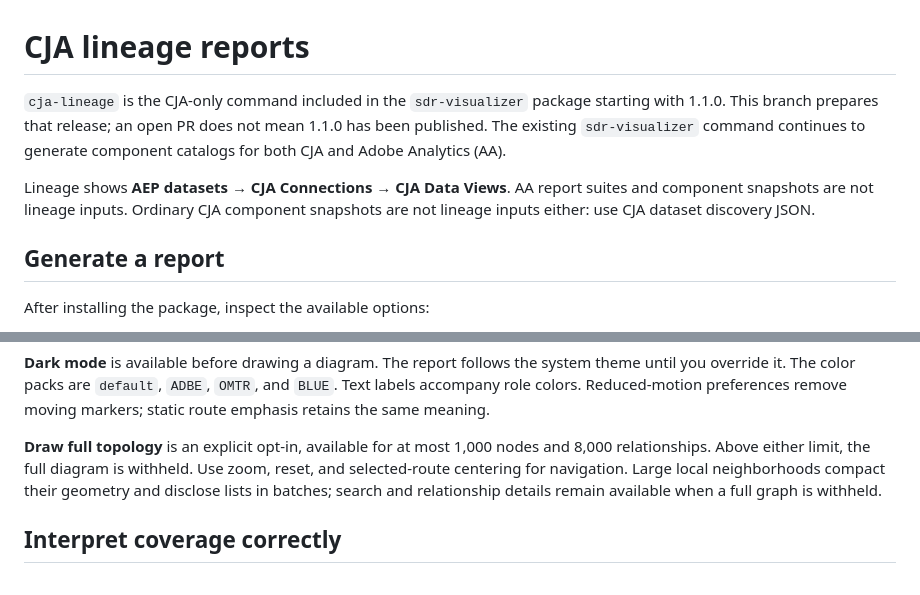
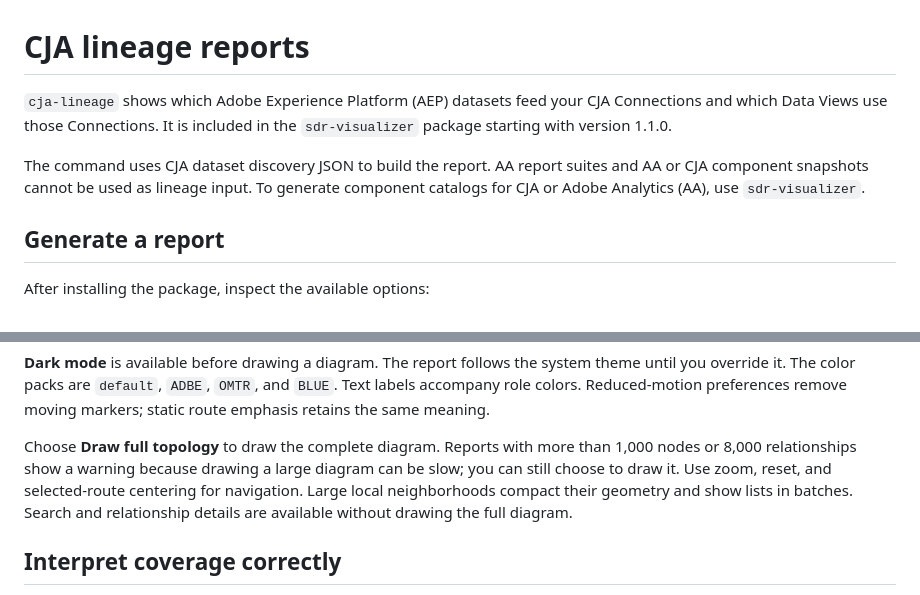
Before and after one commit to brian-a-au/sdr-visualizer, a Markdown page: docs/LINEAGE.md, 2 parts joined by grey strips. GitHub-like rendering.

```diff
--- a/docs/LINEAGE.md
+++ b/docs/LINEAGE.md
@@ -1,13 +1,12 @@
 # CJA lineage reports
 
-`cja-lineage` is the CJA-only command included in the `sdr-visualizer` package
-starting with 1.1.0. This branch prepares that release; an open PR does not mean
-1.1.0 has been published. The existing `sdr-visualizer` command continues to
-generate component catalogs for both CJA and Adobe Analytics (AA).
+`cja-lineage` shows which Adobe Experience Platform (AEP) datasets feed your
+CJA Connections and which Data Views use those Connections. It is included in
+the `sdr-visualizer` package starting with version 1.1.0.
 
-Lineage shows **AEP datasets → CJA Connections → CJA Data Views**. AA report
-suites and component snapshots are not lineage inputs. Ordinary CJA component
-snapshots are not lineage inputs either: use CJA dataset discovery JSON.
+The command uses CJA dataset discovery JSON to build the report. AA report suites
+and AA or CJA component snapshots cannot be used as lineage input. To generate
+component catalogs for CJA or Adobe Analytics (AA), use `sdr-visualizer`.
 
 ## Generate a report
 
@@ -84,11 +83,12 @@ system theme until you override it. The color packs are `default`, `ADBE`,
 `OMTR`, and `BLUE`. Text labels accompany role colors. Reduced-motion preferences
 remove moving markers; static route emphasis retains the same meaning.
 
-**Draw full topology** is an explicit opt-in, available for at most 1,000 nodes
-and 8,000 relationships. Above either limit, the full diagram is withheld.
-Use zoom, reset, and selected-route centering for navigation. Large local
-neighborhoods compact their geometry and disclose lists in batches; search and
-relationship details remain available when a full graph is withheld.
+Choose **Draw full topology** to draw the complete diagram. Reports with more
+than 1,000 nodes or 8,000 relationships show a warning because drawing a large
+diagram can be slow; you can still choose to draw it. Use zoom, reset, and
+selected-route centering for navigation. Large local neighborhoods compact their
+geometry and show lists in batches. Search and relationship details are available
+without drawing the full diagram.
 
 ## Interpret coverage correctly
 
```
Also changed, not shown: CHANGELOG.md (+5 -0 lines), README.md (+22 -10 lines).
